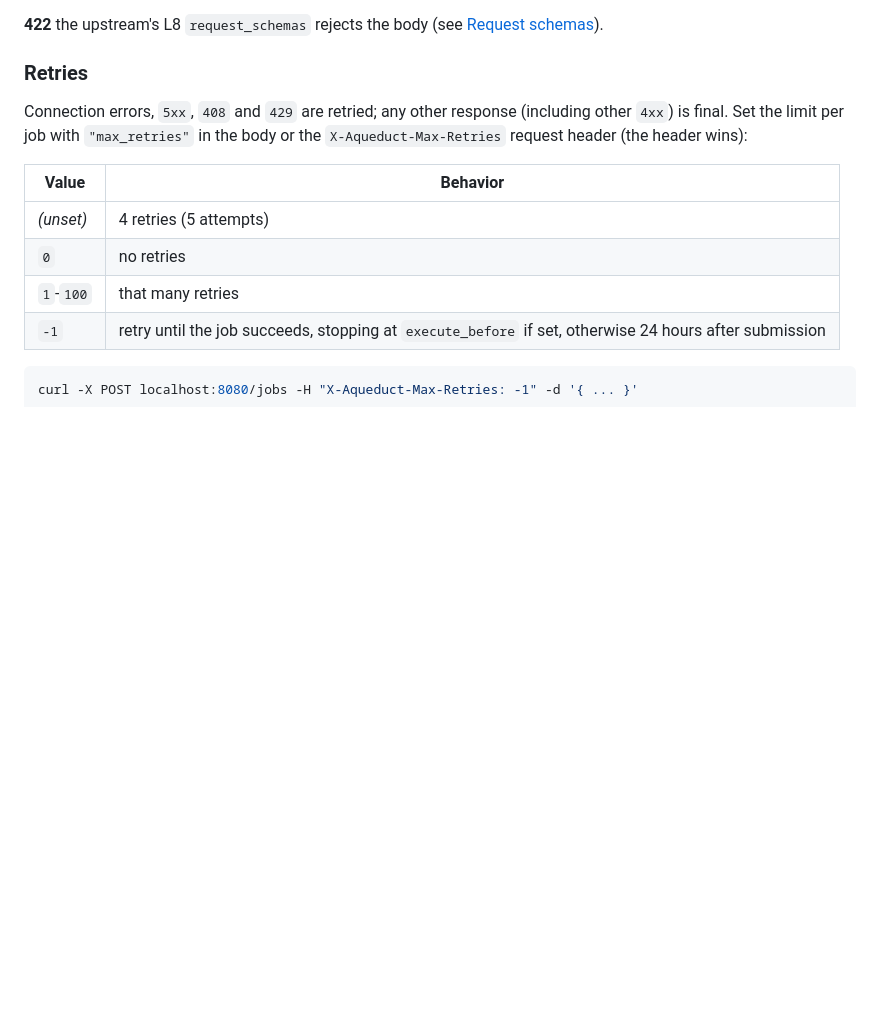
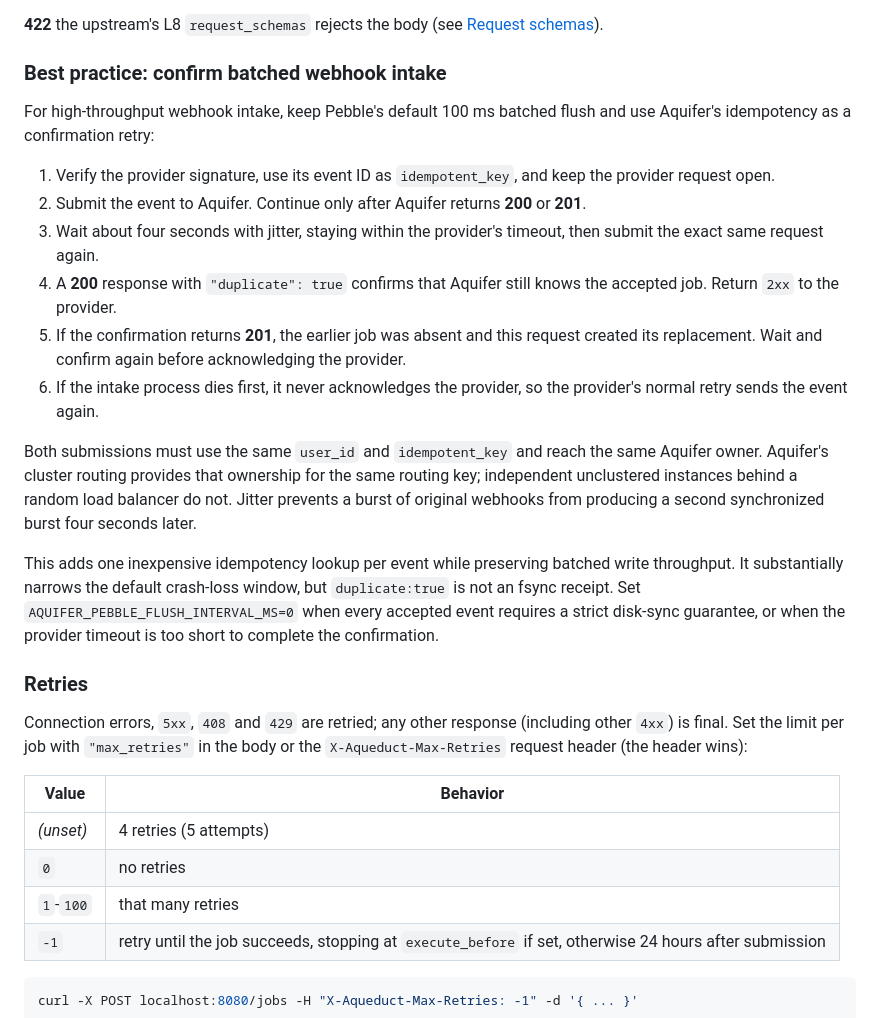
Before and after one commit to rjpruitt16/aquifer, a Markdown page: API.md, the part around the change. GitHub-like rendering; blank space fills up the shorter version.

```diff
--- a/API.md
+++ b/API.md
@@ -28,6 +28,21 @@ Idempotent — duplicate `idempotent_key` per `user_id` returns the existing job
 **Shared idempotency scope.** Set `"idempotency_scope": "shared"` to dedup on `idempotent_key` alone, across every `user_id`. Many agents asking for the same resource then coalesce onto one upstream call: the first request creates the job, later ones get `200 + "duplicate": true` with the same `job_id`. On `/proxy` they are streamed that job's result; with remote results enabled, `GET /results?idempotency_scope=shared&idempotent_key=...` serves the cached response to the whole pool. Followers do not get their own webhook. Requires `AQUIFER_SHARED_IDEMPOTENCY_ENABLED=true` (default `false`); otherwise `"shared"` is rejected with `400`. Anyone who knows a shared key can read its result, so use keys that name a public resource (`weather:sf:2026-10-05`), never one that carries a user's private data. In a cluster, shared requests are routed by the shared key instead of `user_id`, so every caller for that key reaches the same owner node and coalesces there; per-user requests keep routing by `user_id`. Independent instances that share only Valkey (not one cluster) can each run the job once before the first result lands; the last write to Valkey wins.
 
 **422** the upstream's L8 `request_schemas` rejects the body (see [Request schemas](#request-schemas-l8-02)).
+
+### Best practice: confirm batched webhook intake
+
+For high-throughput webhook intake, keep Pebble's default 100 ms batched flush and use Aquifer's idempotency as a confirmation retry:
+
+1. Verify the provider signature, use its event ID as `idempotent_key`, and keep the provider request open.
+2. Submit the event to Aquifer. Continue only after Aquifer returns **200** or **201**.
+3. Wait about four seconds with jitter, staying within the provider's timeout, then submit the exact same request again.
+4. A **200** response with `"duplicate": true` confirms that Aquifer still knows the accepted job. Return `2xx` to the provider.
+5. If the confirmation returns **201**, the earlier job was absent and this request created its replacement. Wait and confirm again before acknowledging the provider.
+6. If the intake process dies first, it never acknowledges the provider, so the provider's normal retry sends the event again.
+
+Both submissions must use the same `user_id` and `idempotent_key` and reach the same Aquifer owner. Aquifer's cluster routing provides that ownership for the same routing key; independent unclustered instances behind a random load balancer do not. Jitter prevents a burst of original webhooks from producing a second synchronized burst four seconds later.
+
+This adds one inexpensive idempotency lookup per event while preserving batched write throughput. It substantially narrows the default crash-loss window, but `duplicate:true` is not an fsync receipt. Set `AQUIFER_PEBBLE_FLUSH_INTERVAL_MS=0` when every accepted event requires a strict disk-sync guarantee, or when the provider timeout is too short to complete the confirmation.
 
 ### Retries
 
```
Also changed, not shown: README.md (+7 -1 lines).
